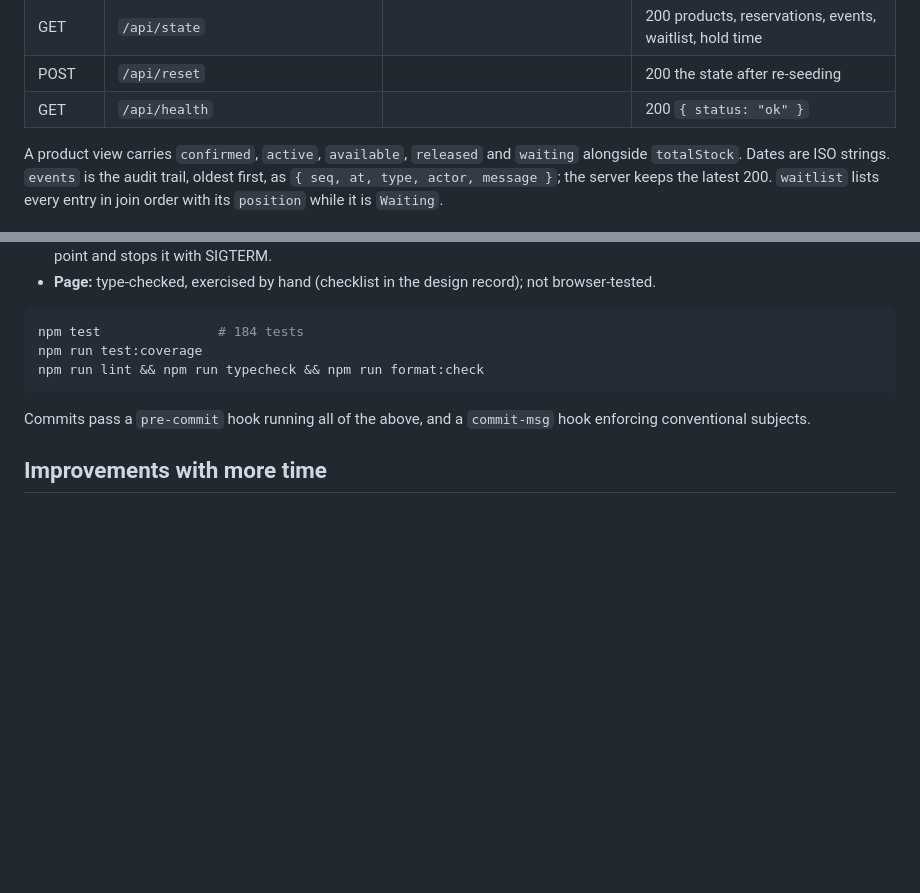
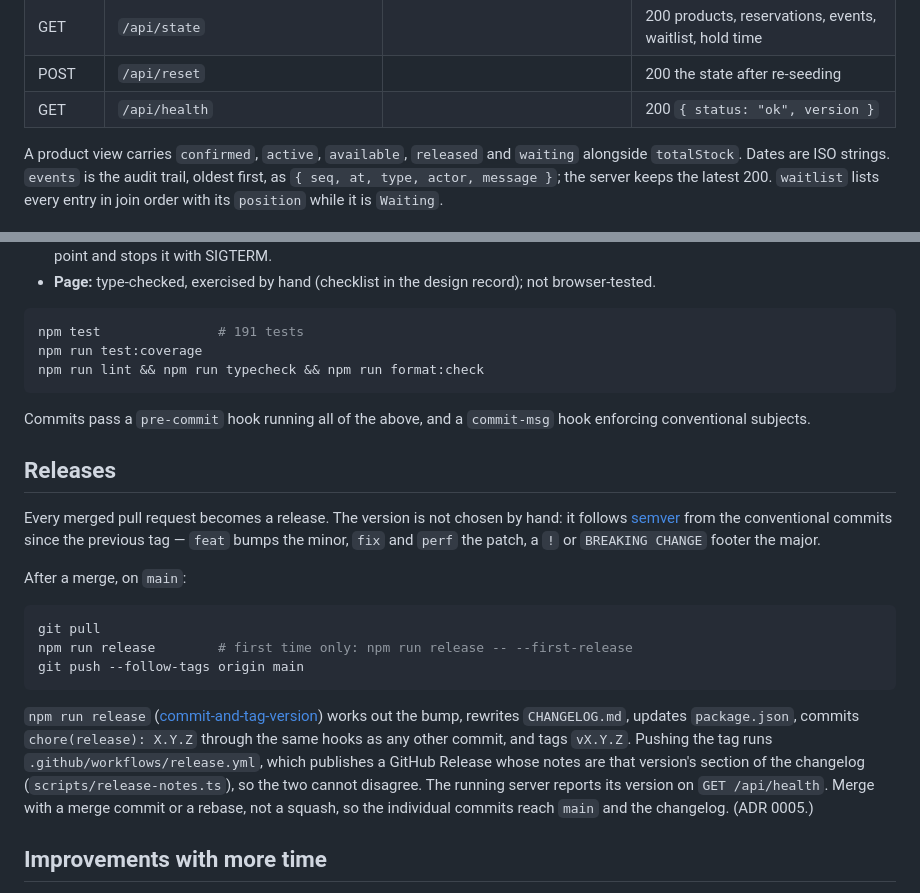
Before and after one commit to kennethross/ee-flash-sales, a Markdown page: README.md, 2 parts joined by grey strips. Rendered like a GitHub page; blank space fills up the shorter version.

Commit message:
docs: releases section and ADR 0005 on versioning
Co-Authored-By: Claude Fable 5.1 <noreply@anthropic.com>

````diff
--- a/README.md
+++ b/README.md
@@ -77,7 +77,7 @@ server-side, nothing leaked).
 | PUT | `/api/settings/hold-time` | `{ holdTimeMs }` | 200 `{ holdTimeMs }` |
 | GET | `/api/state` | | 200 products, reservations, events, waitlist, hold time |
 | POST | `/api/reset` | | 200 the state after re-seeding |
-| GET | `/api/health` | | 200 `{ status: "ok" }` |
+| GET | `/api/health` | | 200 `{ status: "ok", version }` |
 
 A product view carries `confirmed`, `active`, `available`, `released` and `waiting` alongside
 `totalStock`. Dates are ISO strings. `events` is the audit trail, oldest first, as
@@ -211,13 +211,35 @@ spec (`R1` … `R11`), so the brief's rules can be traced to the tests that hold
 - **Page:** type-checked, exercised by hand (checklist in the design record); not browser-tested.
 
 ```bash
-npm test               # 184 tests
+npm test               # 191 tests
 npm run test:coverage
 npm run lint && npm run typecheck && npm run format:check
 ```
 
 Commits pass a `pre-commit` hook running all of the above, and a `commit-msg` hook enforcing
 conventional subjects.
+
+## Releases
+
+Every merged pull request becomes a release. The version is not chosen by hand: it follows
+[semver](https://semver.org) from the conventional commits since the previous tag — `feat` bumps
+the minor, `fix` and `perf` the patch, a `!` or `BREAKING CHANGE` footer the major.
+
+After a merge, on `main`:
+
+```bash
+git pull
+npm run release        # first time only: npm run release -- --first-release
+git push --follow-tags origin main
+```
+
+`npm run release` ([commit-and-tag-version](https://github.com/absolute-version/commit-and-tag-version))
+works out the bump, rewrites `CHANGELOG.md`, updates `package.json`, commits `chore(release): X.Y.Z`
+through the same hooks as any other commit, and tags `vX.Y.Z`. Pushing the tag runs
+`.github/workflows/release.yml`, which publishes a GitHub Release whose notes are that version's
+section of the changelog (`scripts/release-notes.ts`), so the two cannot disagree. The running
+server reports its version on `GET /api/health`. Merge with a merge commit or a rebase, not a
+squash, so the individual commits reach `main` and the changelog. (ADR 0005.)
 
 ## Improvements with more time
 
````
Also changed, not shown: docs/adr/0005-versioning-from-conventional-commits.md (added, +40 -0 lines).
